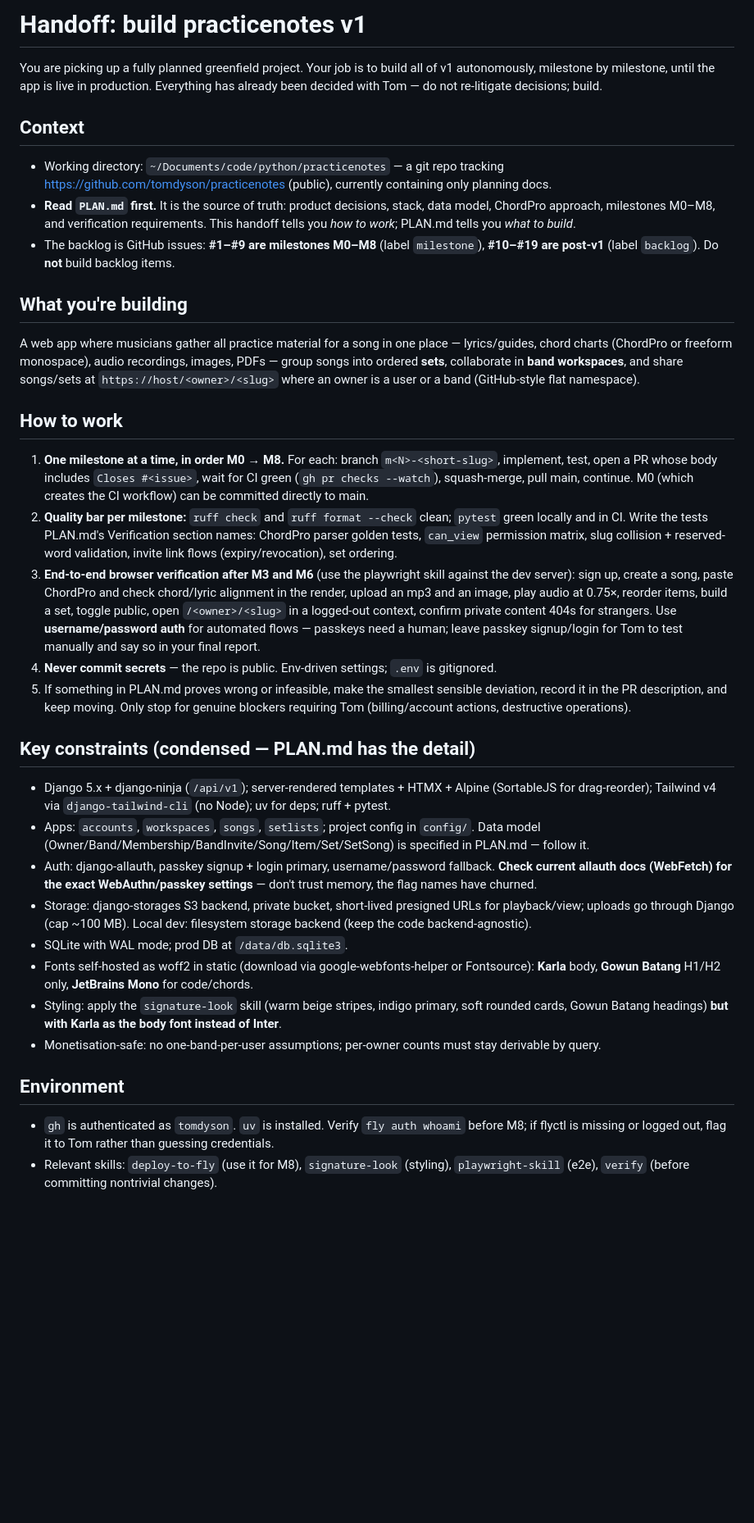
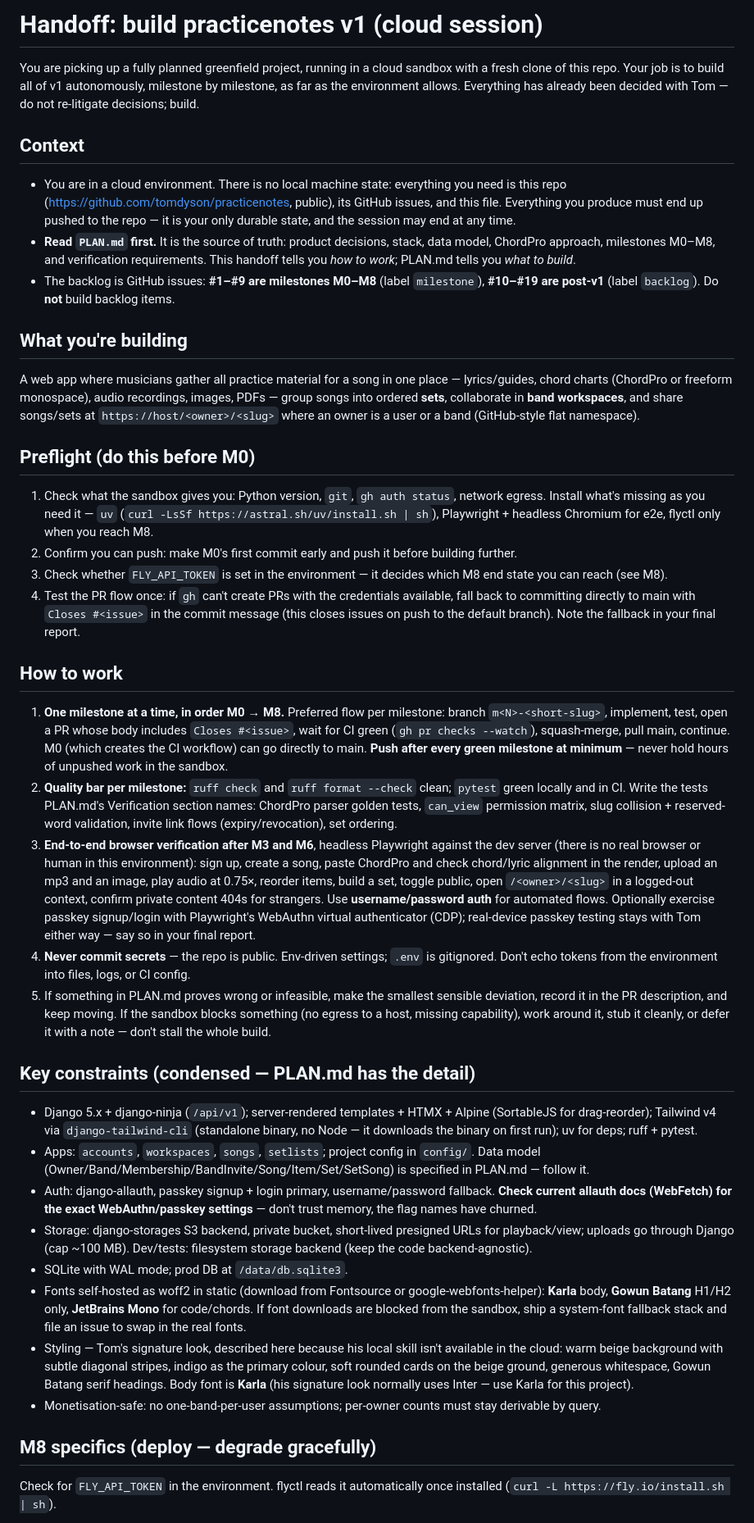
Before and after one commit to tomdyson/practicenotes, a Markdown page: HANDOFF.md, the part around one of its changes. Shown at 82% size. Drawn GitHub-style; blank space fills up the shorter version.

Commit message:
Rework handoff prompt for a cloud session
Assume a fresh sandbox clone with no local machine state: preflight
checks (push access, PR flow, FLY_API_TOKEN), push-early discipline,
headless Playwright e2e, inlined signature-look description, and a
graceful deploy-ready end state when Fly credentials are absent.

Co-Authored-By: Claude Fable 5 <noreply@anthropic.com>
Claude-Session: https://claude.ai/code/session_01LebGY9TDG7TnkShuQkfpNb

```diff
--- a/HANDOFF.md
+++ b/HANDOFF.md
@@ -1,10 +1,10 @@
-# Handoff: build practicenotes v1
+# Handoff: build practicenotes v1 (cloud session)
 
-You are picking up a fully planned greenfield project. Your job is to build all of v1 autonomously, milestone by milestone, until the app is live in production. Everything has already been decided with Tom — do not re-litigate decisions; build.
+You are picking up a fully planned greenfield project, running in a cloud sandbox with a fresh clone of this repo. Your job is to build all of v1 autonomously, milestone by milestone, as far as the environment allows. Everything has already been decided with Tom — do not re-litigate decisions; build.
 
 ## Context
 
-- Working directory: `~/Documents/code/python/practicenotes` — a git repo tracking https://github.com/tomdyson/practicenotes (public), currently containing only planning docs.
+- You are in a cloud environment. There is no local machine state: everything you need is this repo (https://github.com/tomdyson/practicenotes, public), its GitHub issues, and this file. Everything you produce must end up pushed to the repo — it is your only durable state, and the session may end at any time.
 - **Read `PLAN.md` first.** It is the source of truth: product decisions, stack, data model, ChordPro approach, milestones M0–M8, and verification requirements. This handoff tells you *how to work*; PLAN.md tells you *what to build*.
 - The backlog is GitHub issues: **#1–#9 are milestones M0–M8** (label `milestone`), **#10–#19 are post-v1** (label `backlog`). Do **not** build backlog items.
 
@@ -12,27 +12,33 @@ You are picking up a fully planned greenfield project. Your job is to build all
 
 A web app where musicians gather all practice material for a song in one place — lyrics/guides, chord charts (ChordPro or freeform monospace), audio recordings, images, PDFs — group songs into ordered **sets**, collaborate in **band workspaces**, and share songs/sets at `https://host/<owner>/<slug>` where an owner is a user or a band (GitHub-style flat namespace).
 
+## Preflight (do this before M0)
+
+1. Check what the sandbox gives you: Python version, `git`, `gh auth status`, network egress. Install what's missing as you need it — `uv` (`curl -LsSf https://astral.sh/uv/install.sh | sh`), Playwright + headless Chromium for e2e, flyctl only when you reach M8.
+2. Confirm you can push: make M0's first commit early and push it before building further.
+3. Check whether `FLY_API_TOKEN` is set in the environment — it decides which M8 end state you can reach (see M8).
+4. Test the PR flow once: if `gh` can't create PRs with the credentials available, fall back to committing directly to main with `Closes #<issue>` in the commit message (this closes issues on push to the default branch). Note the fallback in your final report.
+
 ## How to work
 
-1. **One milestone at a time, in order M0 → M8.** For each: branch `m<N>-<short-slug>`, implement, test, open a PR whose body includes `Closes #<issue>`, wait for CI green (`gh pr checks --watch`), squash-merge, pull main, continue. M0 (which creates the CI workflow) can be committed directly to main.
+1. **One milestone at a time, in order M0 → M8.** Preferred flow per milestone: branch `m<N>-<short-slug>`, implement, test, open a PR whose body includes `Closes #<issue>`, wait for CI green (`gh pr checks --watch`), squash-merge, pull main, continue. M0 (which creates the CI workflow) can go directly to main. **Push after every green milestone at minimum** — never hold hours of unpushed work in the sandbox.
 2. **Quality bar per milestone:** `ruff check` and `ruff format --check` clean; `pytest` green locally and in CI. Write the tests PLAN.md's Verification section names: ChordPro parser golden tests, `can_view` permission matrix, slug collision + reserved-word validation, invite link flows (expiry/revocation), set ordering.
-3. **End-to-end browser verification after M3 and M6** (use the playwright skill against the dev server): sign up, create a song, paste ChordPro and check chord/lyric alignment in the render, upload an mp3 and an image, play audio at 0.75×, reorder items, build a set, toggle public, open `/<owner>/<slug>` in a logged-out context, confirm private content 404s for strangers. Use **username/password auth** for automated flows — passkeys need a human; leave passkey signup/login for Tom to test manually and say so in your final report.
-4. **Never commit secrets** — the repo is public. Env-driven settings; `.env` is gitignored.
-5. If something in PLAN.md proves wrong or infeasible, make the smallest sensible deviation, record it in the PR description, and keep moving. Only stop for genuine blockers requiring Tom (billing/account actions, destructive operations).
+3. **End-to-end browser verification after M3 and M6**, headless Playwright against the dev server (there is no real browser or human in this environment): sign up, create a song, paste ChordPro and check chord/lyric alignment in the render, upload an mp3 and an image, play audio at 0.75×, reorder items, build a set, toggle public, open `/<owner>/<slug>` in a logged-out context, confirm private content 404s for strangers. Use **username/password auth** for automated flows. Optionally exercise passkey signup/login with Playwright's WebAuthn virtual authenticator (CDP); real-device passkey testing stays with Tom either way — say so in your final report.
+4. **Never commit secrets** — the repo is public. Env-driven settings; `.env` is gitignored. Don't echo tokens from the environment into files, logs, or CI config.
+5. If something in PLAN.md proves wrong or infeasible, make the smallest sensible deviation, record it in the PR description, and keep moving. If the sandbox blocks something (no egress to a host, missing capability), work around it, stub it cleanly, or defer it with a note — don't stall the whole build.
 
 ## Key constraints (condensed — PLAN.md has the detail)
 
-- Django 5.x + django-ninja (`/api/v1`); server-rendered templates + HTMX + Alpine (SortableJS for drag-reorder); Tailwind v4 via `django-tailwind-cli` (no Node); uv for deps; ruff + pytest.
+- Django 5.x + django-ninja (`/api/v1`); server-rendered templates + HTMX + Alpine (SortableJS for drag-reorder); Tailwind v4 via `django-tailwind-cli` (standalone binary, no Node — it downloads the binary on first run); uv for deps; ruff + pytest.
 - Apps: `accounts`, `workspaces`, `songs`, `setlists`; project config in `config/`. Data model (Owner/Band/Membership/BandInvite/Song/Item/Set/SetSong) is specified in PLAN.md — follow it.
 - Auth: django-allauth, passkey signup + login primary, username/password fallback. **Check current allauth docs (WebFetch) for the exact WebAuthn/passkey settings** — don't trust memory, the flag names have churned.
-- Storage: django-storages S3 backend, private bucket, short-lived presigned URLs for playback/view; uploads go through Django (cap ~100 MB). Local dev: filesystem storage backend (keep the code backend-agnostic).
+- Storage: django-storages S3 backend, private bucket, short-lived presigned URLs for playback/view; uploads go through Django (cap ~100 MB). Dev/tests: filesystem storage backend (keep the code backend-agnostic).
 - SQLite with WAL mode; prod DB at `/data/db.sqlite3`.
-- Fonts self-hosted as woff2 in static (download via google-webfonts-helper or Fontsource): **Karla** body, **Gowun Batang** H1/H2 only, **JetBrains Mono** for code/chords.
-- Styling: apply the `signature-look` skill (warm beige stripes, indigo primary, soft rounded cards, Gowun Batang headings) **but with Karla as the body font instead of Inter**.
+- Fonts self-hosted as woff2 in static (download from Fontsource or google-webfonts-helper): **Karla** body, **Gowun Batang** H1/H2 only, **JetBrains Mono** for code/chords. If font downloads are blocked from the sandbox, ship a system-font fallback stack and file an issue to swap in the real fonts.
+- Styling — Tom's signature look, described here because his local skill isn't available in the cloud: warm beige background with subtle diagonal stripes, indigo as the primary colour, soft rounded cards on the beige ground, generous whitespace, Gowun Batang serif headings. Body font is **Karla** (his signature look normally uses Inter — use Karla for this project).
 - Monetisation-safe: no one-band-per-user assumptions; per-owner counts must stay derivable by query.
 
-## Environment
+## M8 specifics (deploy — degrade gracefully)
 
-- `gh` is authenticated as `tomdyson`. `uv` is installed. Verify `fly auth whoami` before M8; if flyctl is missing or logged out, flag it to Tom rather than guessing credentials.
-- Relevant skills: `deploy-to-fly` (use it for M8), `signature-look` (styling), `playwright-skill` (e2e), `verify` (before committing nontrivial changes).
+Check for `FLY_API_TOKEN` in the environment. flyctl reads it automatically once installed (`curl -L https://fly.io/install.sh | sh`).
 
```
Also changed, not shown: other parts of HANDOFF.md (+8 -7 lines).
